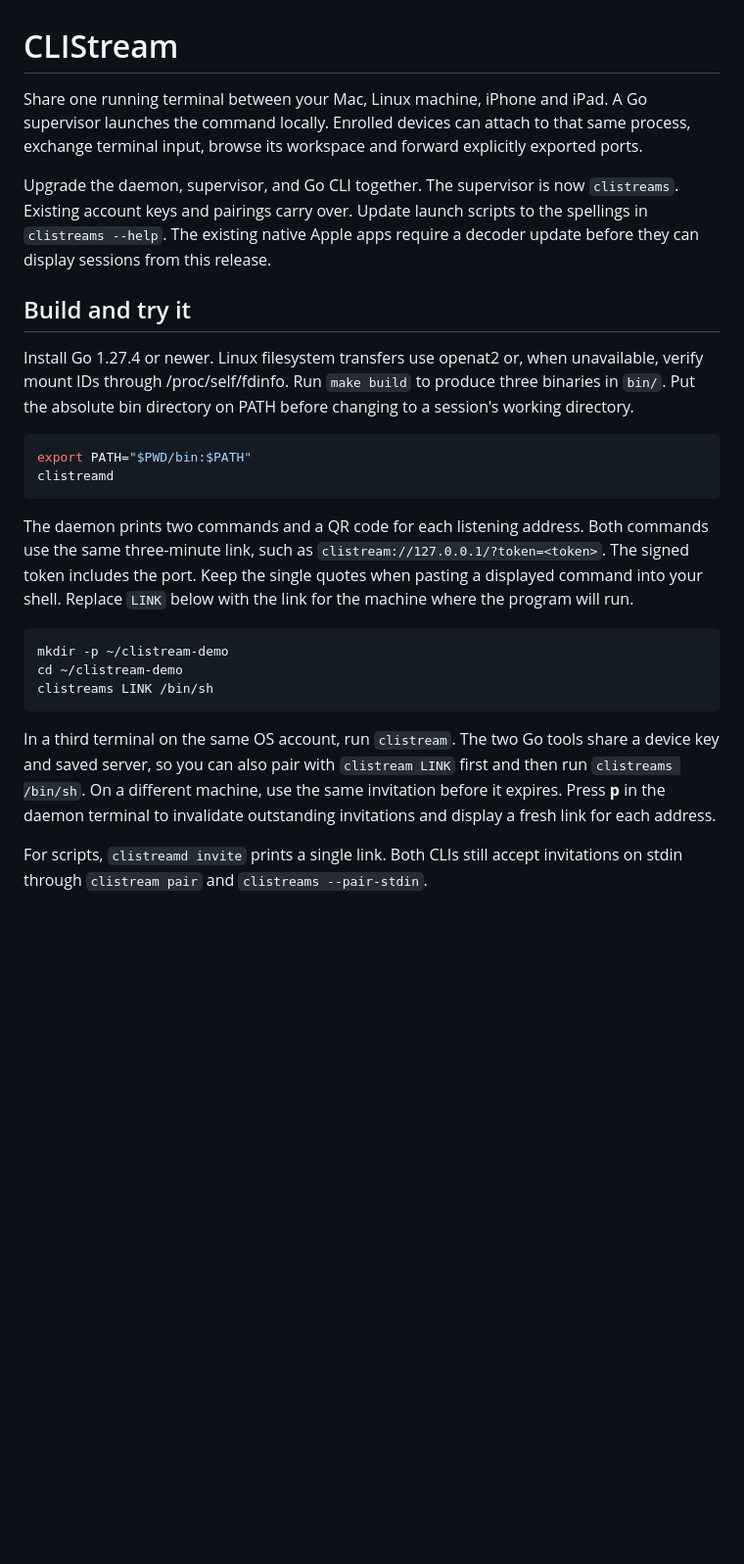
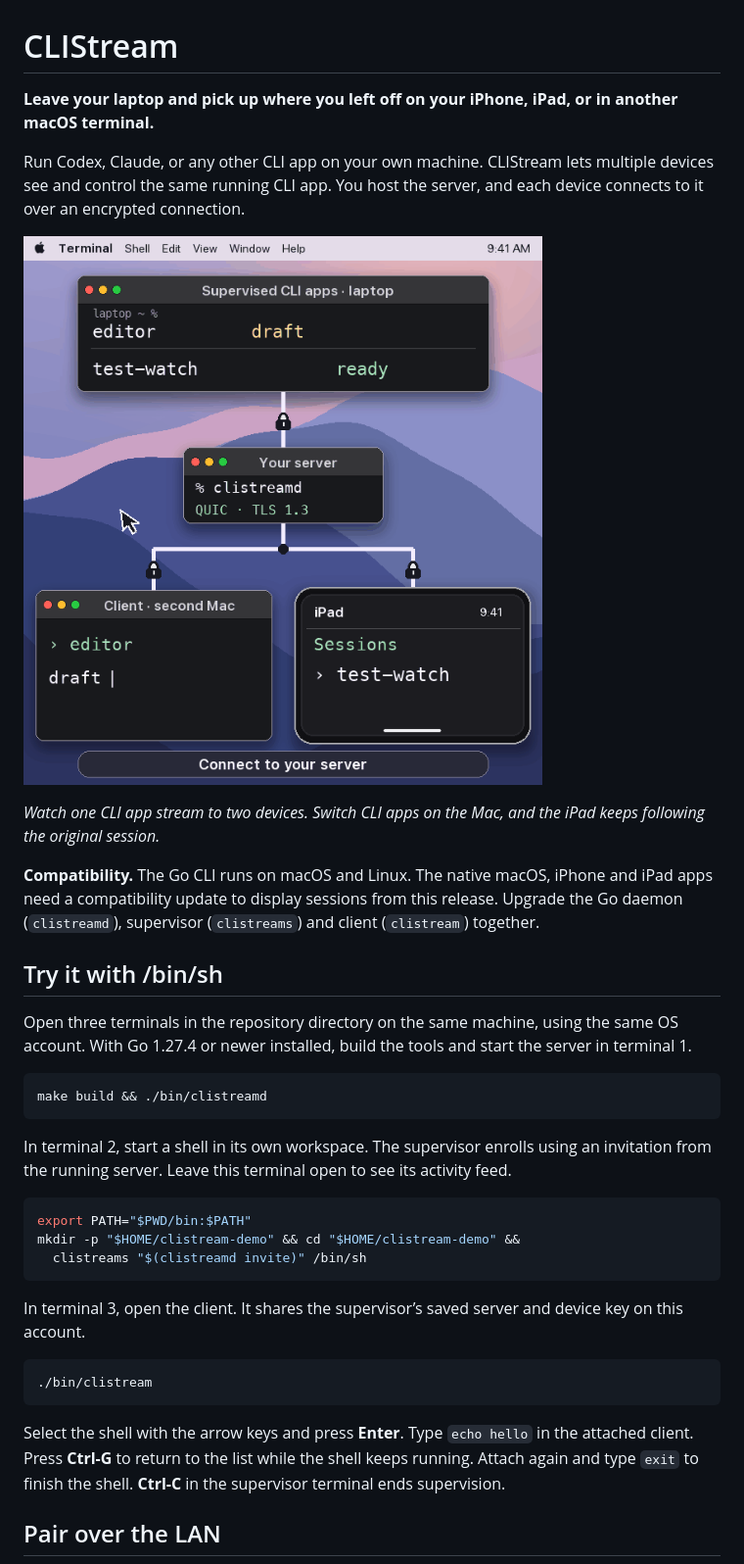
Before and after one commit to specialistvlad/clistream, a Markdown page: README.md, the part around one of its changes. Shown at 98% size. Drawn GitHub-style; pictures changed too: docs/media/clistream-demo.gif (added); blank space fills up the shorter version.

````diff
--- a/README.md
+++ b/README.md
@@ -1,27 +1,38 @@
 # CLIStream
 
-Share one running terminal between your Mac, Linux machine, iPhone and iPad. A Go supervisor launches the command locally. Enrolled devices can attach to that same process, exchange terminal input, browse its workspace and forward explicitly exported ports.
+**Leave your laptop and pick up where you left off on your iPhone, iPad, or in another macOS terminal.**
 
-Upgrade the daemon, supervisor, and Go CLI together. The supervisor is now `clistreams`. Existing account keys and pairings carry over. Update launch scripts to the spellings in `clistreams --help`. The existing native Apple apps require a decoder update before they can display sessions from this release.
+Run Codex, Claude, or any other CLI app on your own machine. CLIStream lets multiple devices see and control the same running CLI app. You host the server, and each device connects to it over an encrypted connection.
 
-## Build and try it
+![A laptop’s test watcher prints “18 passed” and “19 passed”. The server relays each line to a second Mac and an iPad. The Mac switches to the editor and sends TODO back to the laptop while “20 passed” reaches the iPad.](docs/media/clistream-demo.gif)
 
-Install Go 1.27.4 or newer. Linux filesystem transfers use openat2 or, when unavailable, verify mount IDs through /proc/self/fdinfo. Run `make build` to produce three binaries in `bin/`. Put the absolute bin directory on PATH before changing to a session's working directory.
+*Watch one CLI app stream to two devices. Switch CLI apps on the Mac, and the iPad keeps following the original session.*
+
+**Compatibility.** The Go CLI runs on macOS and Linux. The native macOS, iPhone and iPad apps need a compatibility update to display sessions from this release. Upgrade the Go daemon (`clistreamd`), supervisor (`clistreams`) and client (`clistream`) together.
+
+## Try it with /bin/sh
+
+Open three terminals in the repository directory on the same machine, using the same OS account. With Go 1.27.4 or newer installed, build the tools and start the server in terminal 1.
+
+```sh
+make build && ./bin/clistreamd
+```
+
+In terminal 2, start a shell in its own workspace. The supervisor enrolls using an invitation from the running server. Leave this terminal open to see its activity feed.
 
 ```sh
 export PATH="$PWD/bin:$PATH"
-clistreamd
+mkdir -p "$HOME/clistream-demo" && cd "$HOME/clistream-demo" &&
+  clistreams "$(clistreamd invite)" /bin/sh
 ```
 
-The daemon prints two commands and a QR code for each listening address. Both commands use the same three-minute link, such as `clistream://127.0.0.1/?token=<token>`. The signed token includes the port. Keep the single quotes when pasting a displayed command into your shell. Replace `LINK` below with the link for the machine where the program will run.
+In terminal 3, open the client. It shares the supervisor’s saved server and device key on this account.
 
 ```sh
-mkdir -p ~/clistream-demo
-cd ~/clistream-demo
-clistreams LINK /bin/sh
+./bin/clistream
 ```
 
-In a third terminal on the same OS account, run `clistream`. The two Go tools share a device key and saved server, so you can also pair with `clistream LINK` first and then run `clistreams /bin/sh`. On a different machine, use the same invitation before it expires. Press **p** in the daemon terminal to invalidate outstanding invitations and display a fresh link for each address.
+Select the shell with the arrow keys and press **Enter**. Type `echo hello` in the attached client. Press **Ctrl-G** to return to the list while the shell keeps running. Attach again and type `exit` to finish the shell. **Ctrl-C** in the supervisor terminal ends supervision.
 
-For scripts, `clistreamd invite` prints a single link. Both CLIs still accept invitations on stdin through `clistream pair` and `clistreams --pair-stdin`.
+## Pair over the LAN
 
````
Also changed, not shown: other parts of README.md (+37 -48 lines), docs/implementation-plan.md (+6 -0 lines), docs/verification.md (+6 -0 lines), 1 other file.
